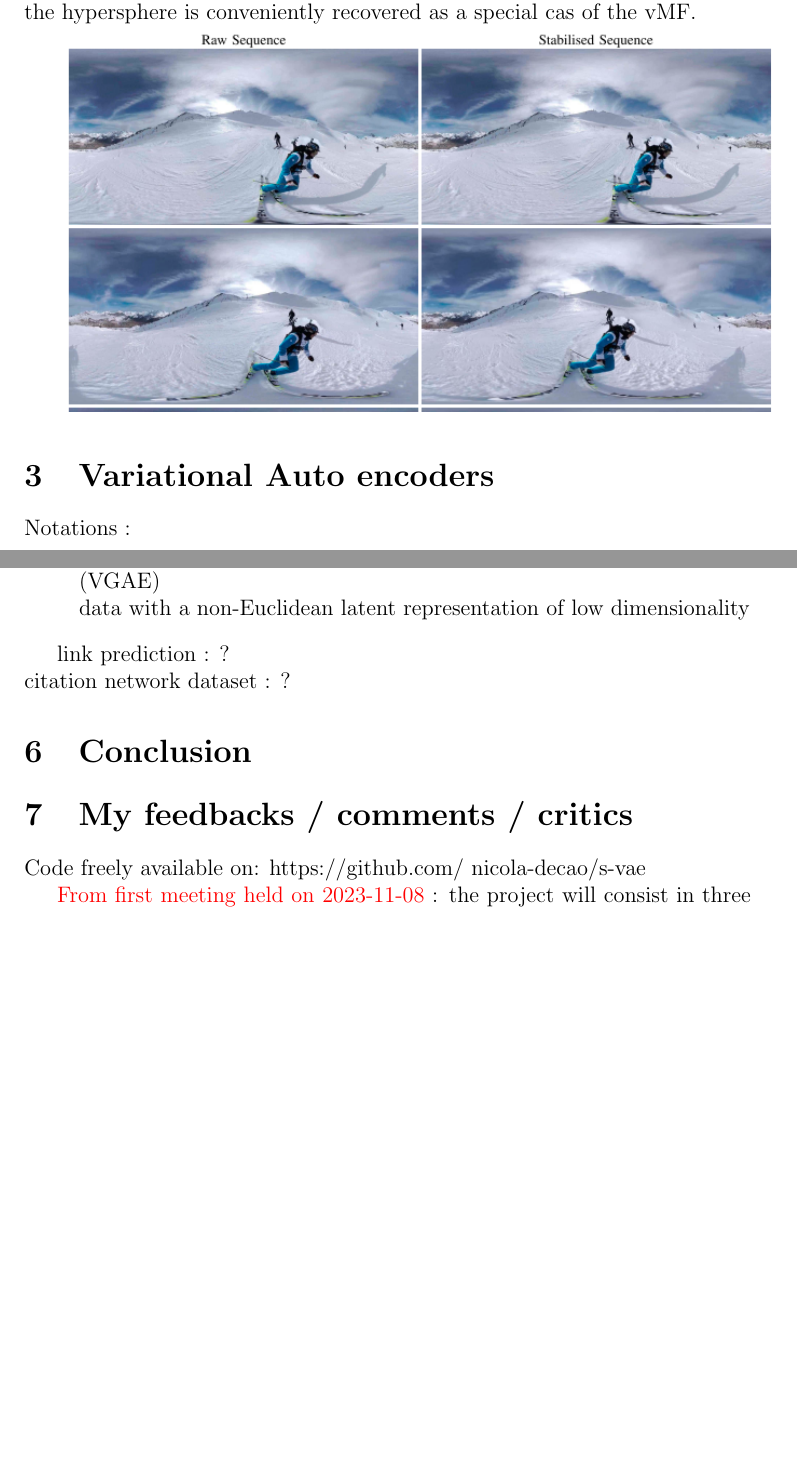
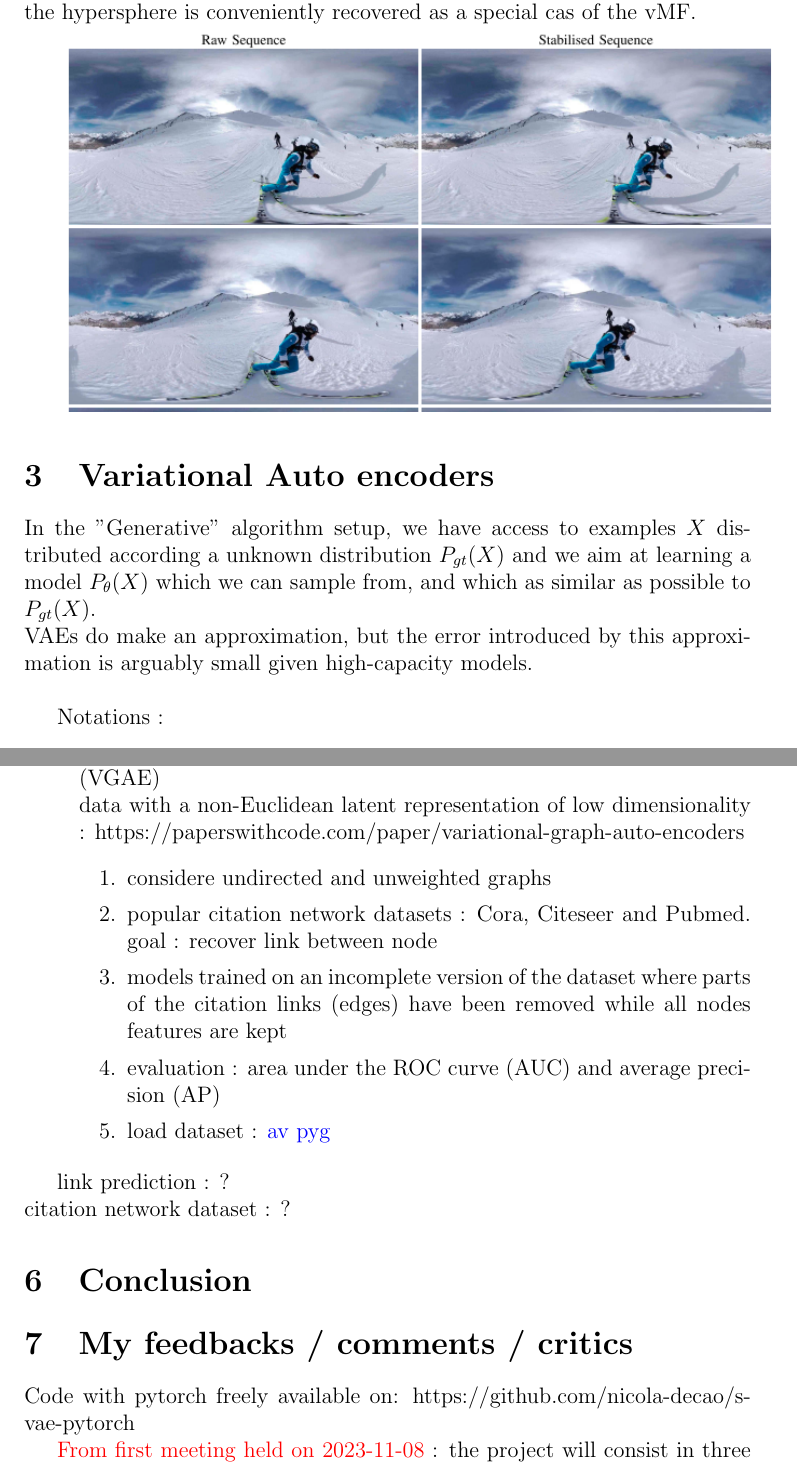
Before and after one commit to vdng9338/projet-compstats-2023, a LaTeX document (Notes_article.tex): two parts of pages 2 and 5 of 6 before the commit and two parts of pages 2 and 6 of 7 after it, joined at a grey line, cut so that both start at the same text, the shorter picture padded with empty space. Compiled offline with pdfLaTeX.

Commit message:
explore citation dataset

```diff
--- a/Notes_article.tex
+++ b/Notes_article.tex
@@ -6,6 +6,8 @@
 \usepackage{graphicx}
 \usepackage[utf8]{inputenc}
 \usepackage{xcolor}
+\usepackage[colorlinks=true, urlcolor=blue, linkcolor=red]{hyperref} % add hyperlinks; \href{URL}{TEXT}; \href{run:./sample.txt}{here} links to local files
+
 
 \newcommand{\sca}[2]{\left \langle #1 \middle| #2 \right \rangle} % inner product
 \newcommand{\norm}[1]{\left\lVert #1 \right\rVert}
@@ -48,6 +50,9 @@ Uniform distribution on the hypersphere is conveniently recovered as a special c
 \includegraphics[width=\textwidth]{figures/spherical_video.png}
 
 \section{Variational Auto encoders}
+In the "Generative" algorithm setup, we have access to examples $X$ distributed according a unknown distribution $P_{gt}(X)$ and we aim at learning a model $P_{\theta}(X)$ which we can sample from, and
+which as similar as possible to $P_{gt}(X)$. \\
+VAEs do make an approximation, but the error introduced by this approximation is arguably small given high-capacity models. \\
 
 Notations :
 \begin{align*}
@@ -137,7 +142,14 @@ such that a sample $z\sim q_\psi(z|x; \theta)$ is expressed as $z=g(\epsilon, \t
             \end{enumerate}
 
     \item $\mathcal{S}$-VAEs improve link prediction performance for three citation network datasets in combination with a \textit{Variational Graph Auto-encoder} (VGAE) \\
-            data with a non-Euclidean latent representation of low dimensionality
+            data with a non-Euclidean latent representation of low dimensionality : https://paperswithcode.com/paper/variational-graph-auto-encoders
+            \begin{enumerate}
+                \item considere undirected and unweighted graphs
+                \item popular citation network datasets : Cora, Citeseer and Pubmed. goal : recover link between node
+                \item models trained on an incomplete version of the dataset where parts of the citation links (edges) have been removed while all nodes features are kept
+                \item evaluation : area under the ROC curve (AUC) and average precision (AP)
+                \item load dataset : \href{https://pytorch-geometric.readthedocs.io/en/latest/generated/torch_geometric.datasets.Planetoid.html#torch_geometric.datasets.Planetoid}{av pyg}
+            \end{enumerate}
 \end{itemize}
 
 
@@ -149,7 +161,7 @@ citation network dataset : ?
 
 \section{My feedbacks / comments / critics}
 
-Code freely available on: https://github.com/ nicola-decao/s-vae
+Code with pytorch freely available on: https://github.com/nicola-decao/s-vae-pytorch
 
 \red{From first meeting held on 2023-11-08} : the project will consist in three important parts :
 \begin{itemize}
```
Also changed, not shown: Notes_article.pdf (added), 1 other file.
